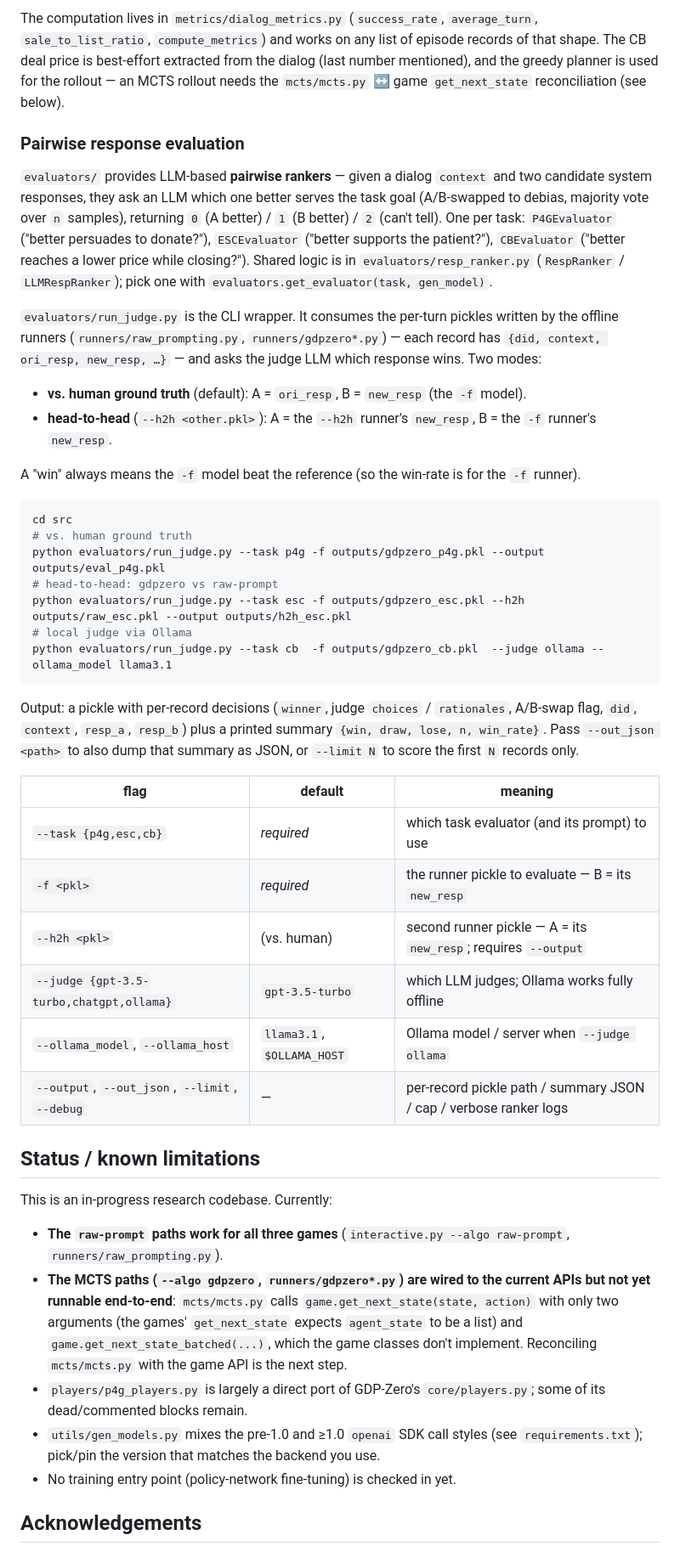
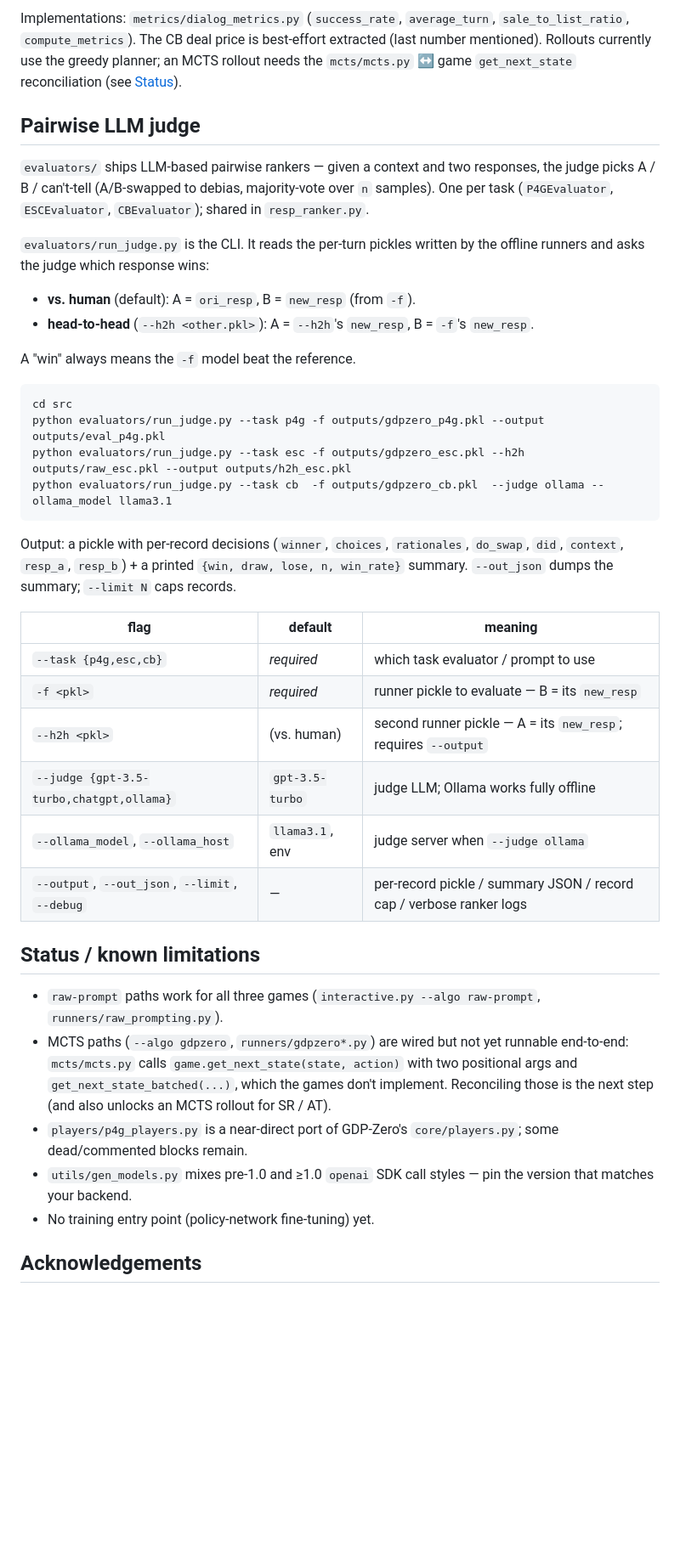
Before and after one commit to podolskipio/emcts, a Markdown page: README.md, the part around one of its changes. Shown at 85% size. GitHub-like rendering; blank space fills up the shorter version.

````diff
--- a/README.md
+++ b/README.md
@@ -222,63 +195,53 @@ python metrics/run_metrics.py --episodes outputs/rollout_cb.pkl --task cb --max_
 
-The computation lives in `metrics/dialog_metrics.py` (`success_rate`, `average_turn`,
-`sale_to_list_ratio`, `compute_metrics`) and works on any list of episode records of that shape.
-The CB deal price is best-effort extracted from the dialog (last number mentioned), and the
-greedy planner is used for the rollout — an MCTS rollout needs the `mcts/mcts.py` ↔ game
-`get_next_state` reconciliation (see below).
+Implementations: `metrics/dialog_metrics.py` (`success_rate`, `average_turn`,
+`sale_to_list_ratio`, `compute_metrics`). The CB deal price is best-effort
+extracted (last number mentioned). Rollouts currently use the greedy planner;
+an MCTS rollout needs the `mcts/mcts.py` ↔ game `get_next_state` reconciliation
+(see [Status](#status--known-limitations)).
 
-### Pairwise response evaluation
+## Pairwise LLM judge
 
-`evaluators/` provides LLM-based **pairwise rankers** — given a dialog `context` and two
-candidate system responses, they ask an LLM which one better serves the task goal (A/B-swapped
-to debias, majority vote over `n` samples), returning `0` (A better) / `1` (B better) / `2`
-(can't tell). One per task: `P4GEvaluator` ("better persuades to donate?"), `ESCEvaluator`
-("better supports the patient?"), `CBEvaluator` ("better reaches a lower price while closing?").
-Shared logic is in `evaluators/resp_ranker.py` (`RespRanker` / `LLMRespRanker`); pick one with
-`evaluators.get_evaluator(task, gen_model)`.
+`evaluators/` ships LLM-based pairwise rankers — given a context and two
+responses, the judge picks A / B / can't-tell (A/B-swapped to debias,
+majority-vote over `n` samples). One per task (`P4GEvaluator`,
+`ESCEvaluator`, `CBEvaluator`); shared in `resp_ranker.py`.
 
-`evaluators/run_judge.py` is the CLI wrapper. It consumes the per-turn pickles written by the
-offline runners (`runners/raw_prompting.py`, `runners/gdpzero*.py`) — each record has
-`{did, context, ori_resp, new_resp, …}` — and asks the judge LLM which response wins. Two modes:
+`evaluators/run_judge.py` is the CLI. It reads the per-turn pickles written by
+the offline runners and asks the judge which response wins:
 
-- **vs. human ground truth** (default): A = `ori_resp`, B = `new_resp` (the `-f` model).
-- **head-to-head** (`--h2h <other.pkl>`): A = the `--h2h` runner's `new_resp`, B = the `-f` runner's `new_resp`.
+- **vs. human** (default): A = `ori_resp`, B = `new_resp` (from `-f`).
+- **head-to-head** (`--h2h <other.pkl>`): A = `--h2h`'s `new_resp`, B = `-f`'s `new_resp`.
 
-A "win" always means the `-f` model beat the reference (so the win-rate is for the `-f` runner).
+A "win" always means the `-f` model beat the reference.
 
 ```bash
 cd src
-# vs. human ground truth
 python evaluators/run_judge.py --task p4g -f outputs/gdpzero_p4g.pkl --output outputs/eval_p4g.pkl
-# head-to-head: gdpzero vs raw-prompt
 python evaluators/run_judge.py --task esc -f outputs/gdpzero_esc.pkl --h2h outputs/raw_esc.pkl --output outputs/h2h_esc.pkl
-# local judge via Ollama
 python evaluators/run_judge.py --task cb  -f outputs/gdpzero_cb.pkl  --judge ollama --ollama_model llama3.1
 ```
 
-Output: a pickle with per-record decisions (`winner`, judge `choices` / `rationales`, A/B-swap
-flag, `did`, `context`, `resp_a`, `resp_b`) plus a printed summary
-`{win, draw, lose, n, win_rate}`. Pass `--out_json <path>` to also dump that summary as JSON, or
-`--limit N` to score the first `N` records only.
+Output: a pickle with per-record decisions (`winner`, `choices`, `rationales`,
+`do_swap`, `did`, `context`, `resp_a`, `resp_b`) + a printed
+`{win, draw, lose, n, win_rate}` summary. `--out_json` dumps the summary;
+`--limit N` caps records.
 
-| flag | default | meaning |
-|------|---------|---------|
-| `--task {p4g,esc,cb}` | *required* | which task evaluator (and its prompt) to use |
-| `-f <pkl>` | *required* | the runner pickle to evaluate — B = its `new_resp` |
-| `--h2h <pkl>` | (vs. human) | second runner pickle — A = its `new_resp`; requires `--output` |
-| `--judge {gpt-3.5-turbo,chatgpt,ollama}` | `gpt-3.5-turbo` | which LLM judges; Ollama works fully offline |
-| `--ollama_model`, `--ollama_host` | `llama3.1`, `$OLLAMA_HOST` | Ollama model / server when `--judge ollama` |
-| `--output`, `--out_json`, `--limit`, `--debug` | — | per-record pickle path / summary JSON / cap / verbose ranker logs |
-
+| flag                                                  | default          | meaning                                                                |
+|-------------------------------------------------------|------------------|------------------------------------------------------------------------|
+| `--task {p4g,esc,cb}`                                 | *required*       | which task evaluator / prompt to use                                   |
+| `-f <pkl>`                                            | *required*       | runner pickle to evaluate — B = its `new_resp`                         |
+| `--h2h <pkl>`                                         | (vs. human)      | second runner pickle — A = its `new_resp`; requires `--output`         |
+| `--judge {gpt-3.5-turbo,chatgpt,ollama}`              | `gpt-3.5-turbo`  | judge LLM; Ollama works fully offline                                  |
+| `--ollama_model`, `--ollama_host`                     | `llama3.1`, env  | judge server when `--judge ollama`                                     |
+| `--output`, `--out_json`, `--limit`, `--debug`        | —                | per-record pickle / summary JSON / record cap / verbose ranker logs    |
 
 ## Status / known limitations
 
-This is an in-progress research codebase. Currently:
-
-- **The `raw-prompt` paths work for all three games** (`interactive.py --algo raw-prompt`, `runners/raw_prompting.py`).
-- **The MCTS paths (`--algo gdpzero`, `runners/gdpzero*.py`) are wired to the current APIs but not yet runnable end-to-end**: `mcts/mcts.py` calls `game.get_next_state(state, action)` with only two arguments (the games' `get_next_state` expects `agent_state` to be a list) and `game.get_next_state_batched(...)`, which the game classes don't implement. Reconciling `mcts/mcts.py` with the game API is the next step.
-- `players/p4g_players.py` is largely a direct port of GDP-Zero's `core/players.py`; some of its dead/commented blocks remain.
-- `utils/gen_models.py` mixes the pre-1.0 and ≥1.0 `openai` SDK call styles (see `requirements.txt`); pick/pin the version that matches the backend you use.
-- No training entry point (policy-network fine-tuning) is checked in yet.
+- `raw-prompt` paths work for all three games (`interactive.py --algo raw-prompt`, `runners/raw_prompting.py`).
+- MCTS paths (`--algo gdpzero`, `runners/gdpzero*.py`) are wired but not yet runnable end-to-end: `mcts/mcts.py` calls `game.get_next_state(state, action)` with two positional args and `get_next_state_batched(...)`, which the games don't implement. Reconciling those is the next step (and also unlocks an MCTS rollout for SR / AT).
+- `players/p4g_players.py` is a near-direct port of GDP-Zero's `core/players.py`; some dead/commented blocks remain.
+- `utils/gen_models.py` mixes pre-1.0 and ≥1.0 `openai` SDK call styles — pin the version that matches your backend.
+- No training entry point (policy-network fine-tuning) yet.
 
 ## Acknowledgements
 
````
Also changed, not shown: other parts of README.md (+130 -157 lines).
